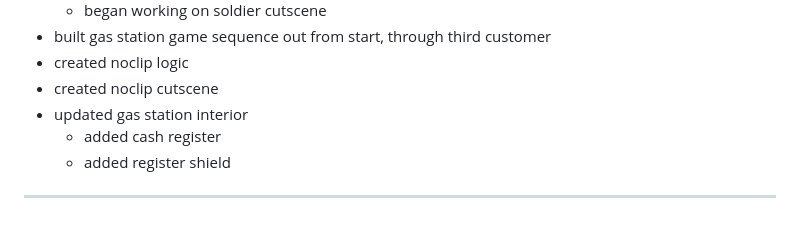
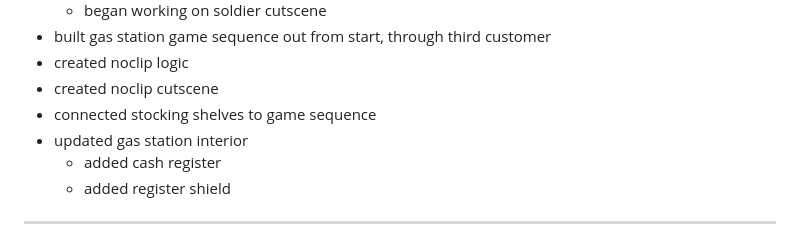
Before and after one commit to hellstorm-software/Kult-Rising, a Markdown page: readme.md, the part around the change. GitHub-like rendering.

```diff
--- a/readme.md
+++ b/readme.md
@@ -35,6 +35,7 @@ Kult Rising is an SCP survival/building immersive sim set in the Sxlaris Univers
 - built gas station game sequence out from start, through third customer
 - created noclip logic
 - created noclip cutscene
+- connected stocking shelves to game sequence
 - updated gas station interior
     - added cash register
     - added register shield
```
